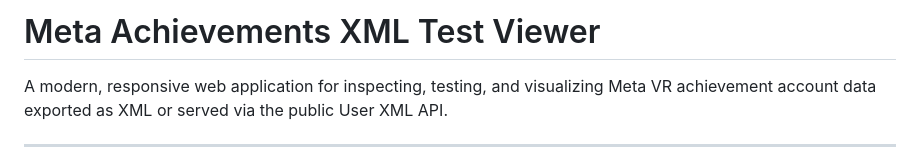
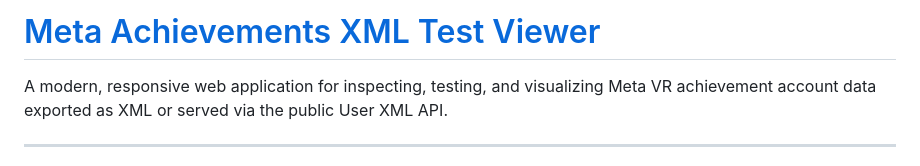
Before and after one commit to MetaAchievements/MetaAchievementsXMLTest, a Markdown page: README.md, the part around the change. Rendered like a GitHub page.

Commit message:
Update README title with hyperlink

```diff
--- a/README.md
+++ b/README.md
@@ -1,4 +1,4 @@
-# Meta Achievements XML Test Viewer
+# [Meta Achievements XML Test Viewer](https://xml.meta-achievements.org/)
 
 A modern, responsive web application for inspecting, testing, and visualizing Meta VR achievement account data exported as XML or served via the public User XML API.
 
```
